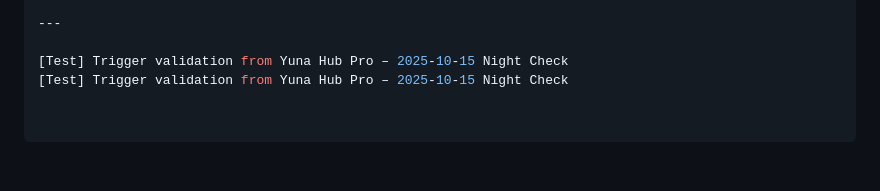
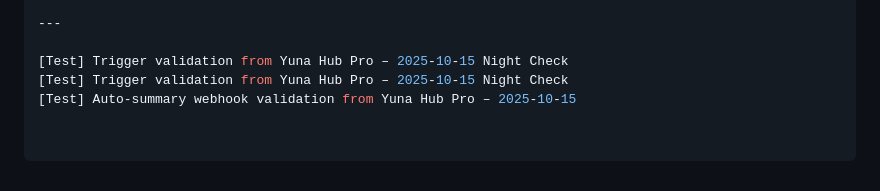
Before and after one commit to sunghun0422/yuna-hub-app, a Markdown page: 01_HUB/Governance/Handoff_Memo_HISTORY.md, the part around the change. GitHub-like rendering.

Commit message:
[Test] Auto-summary webhook validation from Yuna Hub Pro – 2025-10-15

```diff
--- a/01_HUB/Governance/Handoff_Memo_HISTORY.md
+++ b/01_HUB/Governance/Handoff_Memo_HISTORY.md
@@ -118,3 +118,4 @@ last_update: "2025-10-15"
 
 [Test] Trigger validation from Yuna Hub Pro – 2025-10-15 Night Check
 [Test] Trigger validation from Yuna Hub Pro – 2025-10-15 Night Check
+[Test] Auto-summary webhook validation from Yuna Hub Pro – 2025-10-15
```
